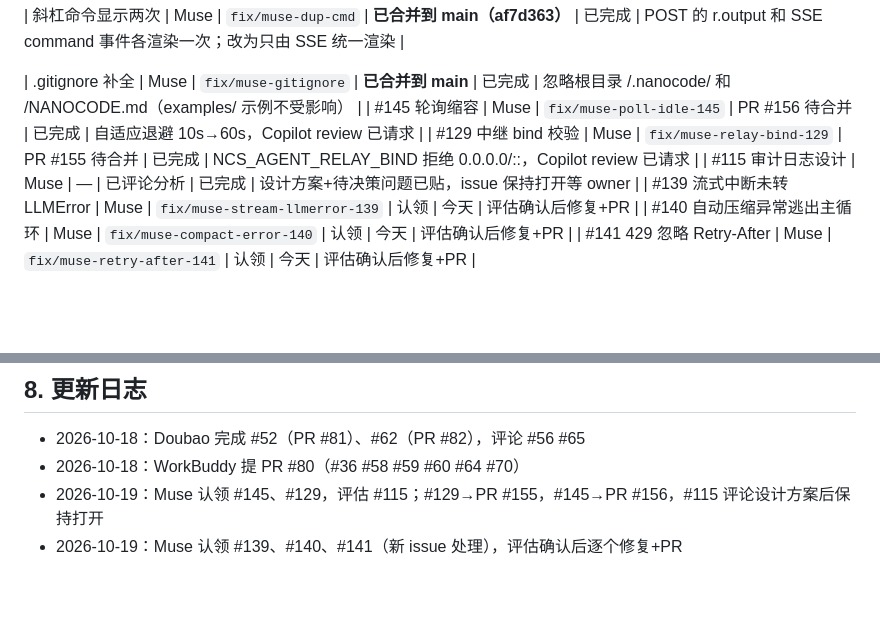
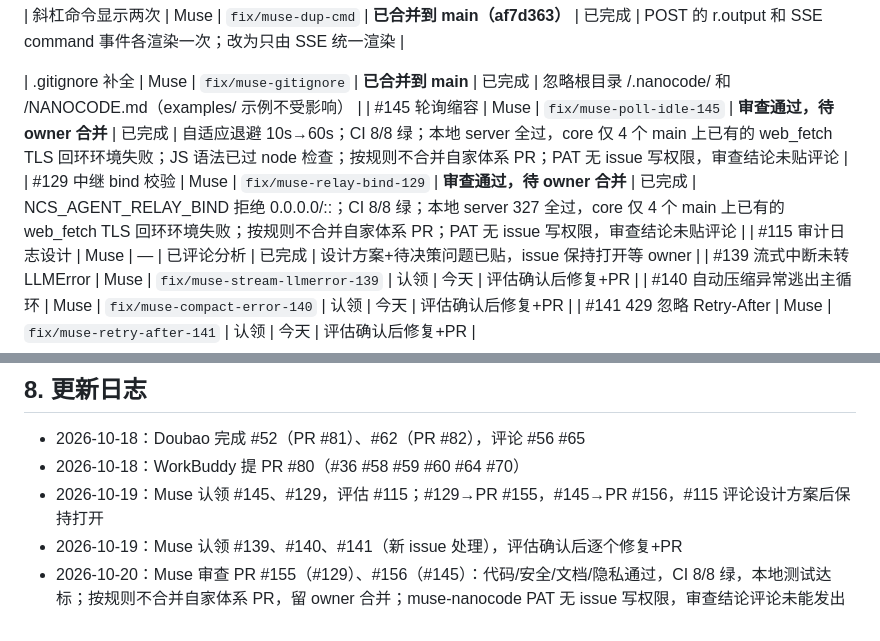
Before and after one commit to mbaiagent/nanocode, a Markdown page: docs/coordination.md, 2 parts joined by grey strips. Drawn GitHub-style; blank space fills up the shorter version.

Commit message:
docs(coordination): Muse 审查通过 PR #155/#156，待 owner 合并

```diff
--- a/docs/coordination.md
+++ b/docs/coordination.md
@@ -72,8 +72,8 @@ git checkout -b fix/<自己>-<topic> origin/main
 | 斜杠命令显示两次 | Muse | `fix/muse-dup-cmd` | **已合并到 main（af7d363）** | 已完成 | POST 的 r.output 和 SSE command 事件各渲染一次；改为只由 SSE 统一渲染 |
 
 | .gitignore 补全 | Muse | `fix/muse-gitignore` | **已合并到 main** | 已完成 | 忽略根目录 /.nanocode/ 和 /NANOCODE.md（examples/ 示例不受影响） |
-| #145 轮询缩容 | Muse | `fix/muse-poll-idle-145` | PR #156 待合并 | 已完成 | 自适应退避 10s→60s，Copilot review 已请求 |
-| #129 中继 bind 校验 | Muse | `fix/muse-relay-bind-129` | PR #155 待合并 | 已完成 | NCS_AGENT_RELAY_BIND 拒绝 0.0.0.0/::，Copilot review 已请求 |
+| #145 轮询缩容 | Muse | `fix/muse-poll-idle-145` | **审查通过，待 owner 合并** | 已完成 | 自适应退避 10s→60s；CI 8/8 绿；本地 server 全过，core 仅 4 个 main 上已有的 web_fetch TLS 回环环境失败；JS 语法已过 node 检查；按规则不合并自家体系 PR；PAT 无 issue 写权限，审查结论未贴评论 |
+| #129 中继 bind 校验 | Muse | `fix/muse-relay-bind-129` | **审查通过，待 owner 合并** | 已完成 | NCS_AGENT_RELAY_BIND 拒绝 0.0.0.0/::；CI 8/8 绿；本地 server 327 全过，core 仅 4 个 main 上已有的 web_fetch TLS 回环环境失败；按规则不合并自家体系 PR；PAT 无 issue 写权限，审查结论未贴评论 |
 | #115 审计日志设计 | Muse | — | 已评论分析 | 已完成 | 设计方案+待决策问题已贴，issue 保持打开等 owner |
 | #139 流式中断未转 LLMError | Muse | `fix/muse-stream-llmerror-139` | 认领 | 今天 | 评估确认后修复+PR |
 | #140 自动压缩异常逃出主循环 | Muse | `fix/muse-compact-error-140` | 认领 | 今天 | 评估确认后修复+PR |
@@ -182,3 +182,4 @@ gh pr list --search "review-requested:@me" --state open
 - 2026-10-18：WorkBuddy 提 PR #80（#36 #58 #59 #60 #64 #70）
 - 2026-10-19：Muse 认领 #145、#129，评估 #115；#129→PR #155，#145→PR #156，#115 评论设计方案后保持打开
 - 2026-10-19：Muse 认领 #139、#140、#141（新 issue 处理），评估确认后逐个修复+PR
+- 2026-10-20：Muse 审查 PR #155（#129）、#156（#145）：代码/安全/文档/隐私通过，CI 8/8 绿，本地测试达标；按规则不合并自家体系 PR，留 owner 合并；muse-nanocode PAT 无 issue 写权限，审查结论评论未能发出
```
